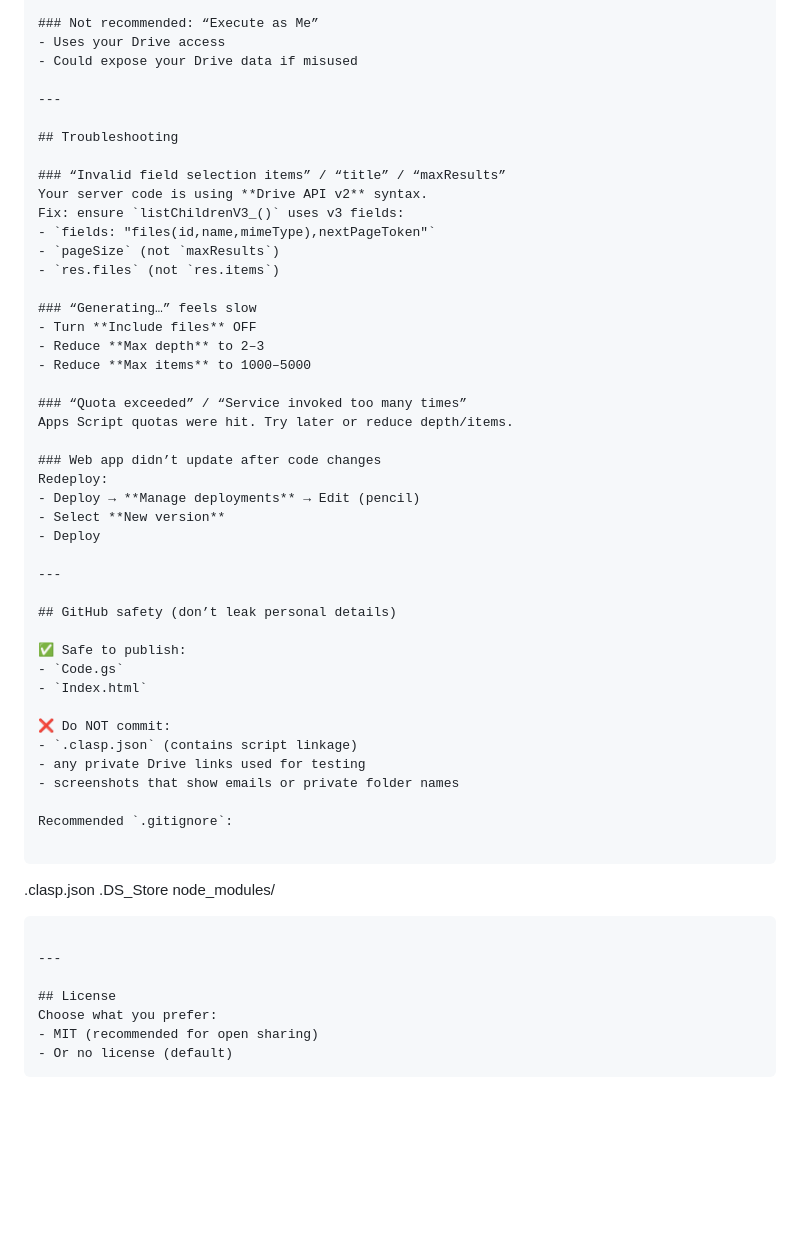
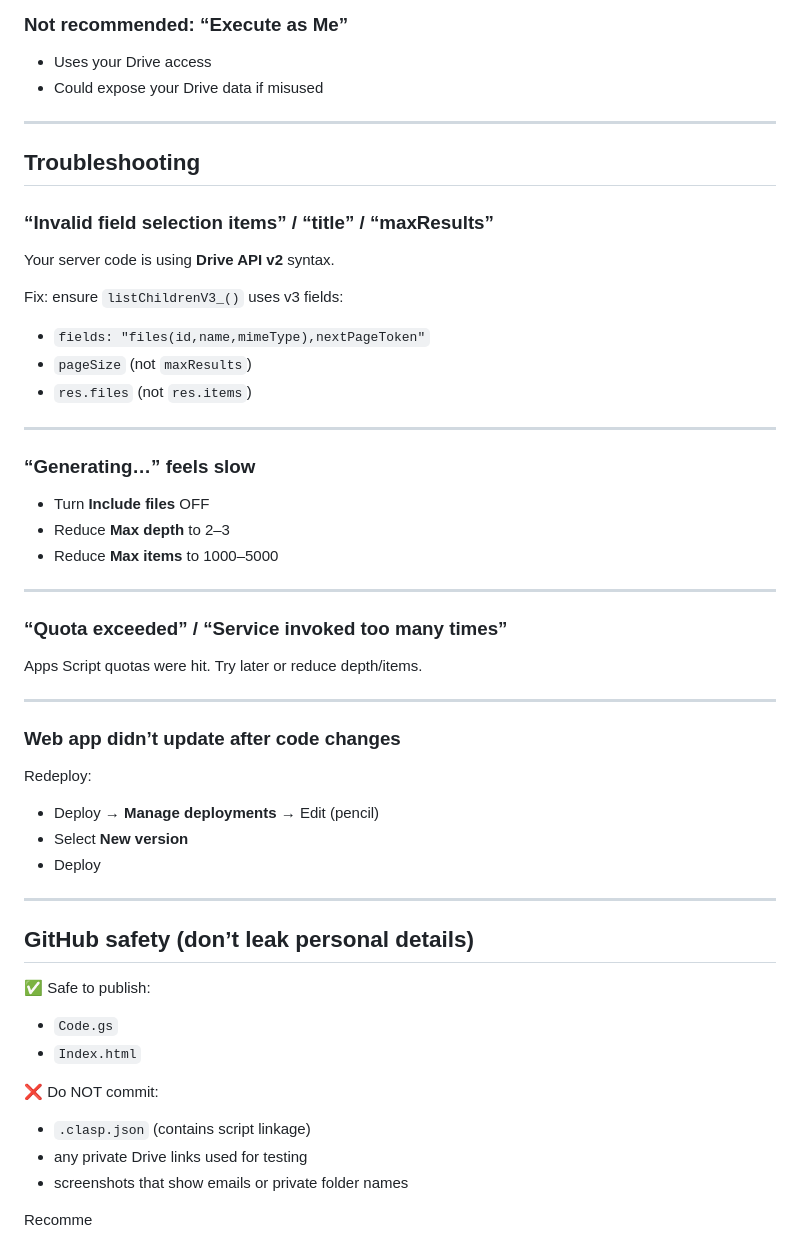
Before and after one commit to VijaysinghPuwar/drive-folder-topology, a Markdown page: ReadMe.md, the part around one of its changes. Rendered like a GitHub page; blank space fills up the shorter version.

Commit message:
Refactor ReadMe.md for clarity and formatting
Updated the ReadMe file to improve formatting, clarify instructions, and ensure consistency in the presentation of features and troubleshooting tips.

````diff
--- a/ReadMe.md
+++ b/ReadMe.md
@@ -150,60 +158,60 @@ Now add:
 
 ### Not recommended: “Execute as Me”
-- Uses your Drive access
-- Could expose your Drive data if misused
+
+* Uses your Drive access
+* Could expose your Drive data if misused
 
 ---
 
 ## Troubleshooting
 
 ### “Invalid field selection items” / “title” / “maxResults”
+
 Your server code is using **Drive API v2** syntax.
+
 Fix: ensure `listChildrenV3_()` uses v3 fields:
-- `fields: "files(id,name,mimeType),nextPageToken"`
-- `pageSize` (not `maxResults`)
-- `res.files` (not `res.items`)
+
+* `fields: "files(id,name,mimeType),nextPageToken"`
+* `pageSize` (not `maxResults`)
+* `res.files` (not `res.items`)
+
+---
 
 ### “Generating…” feels slow
-- Turn **Include files** OFF
-- Reduce **Max depth** to 2–3
-- Reduce **Max items** to 1000–5000
+
+* Turn **Include files** OFF
+* Reduce **Max depth** to 2–3
+* Reduce **Max items** to 1000–5000
+
+---
 
 ### “Quota exceeded” / “Service invoked too many times”
+
 Apps Script quotas were hit. Try later or reduce depth/items.
 
+---
+
 ### Web app didn’t update after code changes
+
 Redeploy:
-- Deploy → **Manage deployments** → Edit (pencil)
-- Select **New version**
-- Deploy
+
+* Deploy → **Manage deployments** → Edit (pencil)
+* Select **New version**
+* Deploy
 
 ---
 
 ## GitHub safety (don’t leak personal details)
 
 ✅ Safe to publish:
-- `Code.gs`
-- `Index.html`
+
+* `Code.gs`
+* `Index.html`
 
 ❌ Do NOT commit:
-- `.clasp.json` (contains script linkage)
-- any private Drive links used for testing
-- screenshots that show emails or private folder names
 
-Recommended `.gitignore`:
+* `.clasp.json` (contains script linkage)
+* any private Drive links used for testing
+* screenshots that show emails or private folder names
 
-```
-
-.clasp.json
-.DS_Store
-node_modules/
-
-```
-
----
-
-## License
-Choose what you prefer:
-- MIT (recommended for open sharing)
-- Or no license (default)
-```
+Recomme
````
Also changed, not shown: other parts of ReadMe.md (+45 -37 lines).
